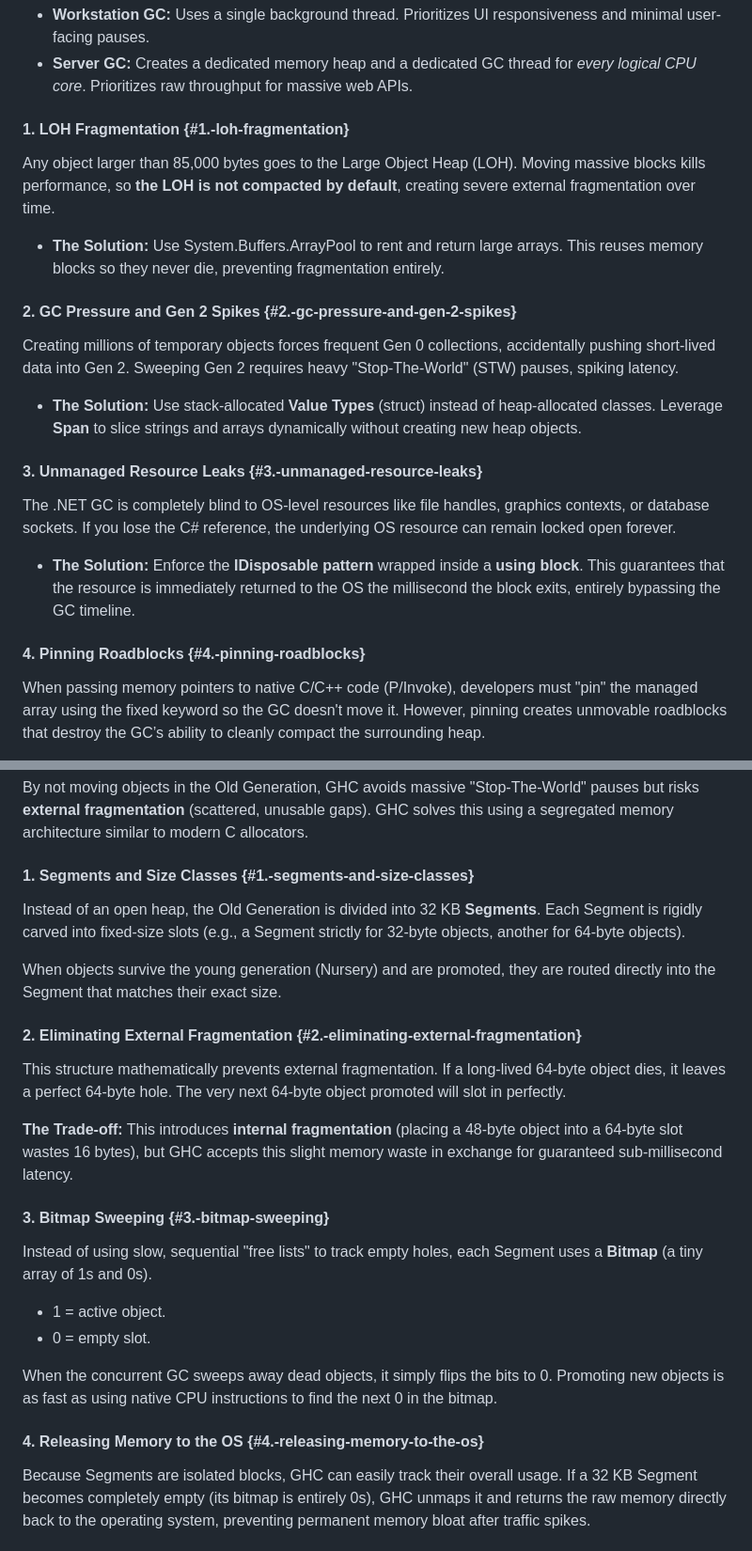
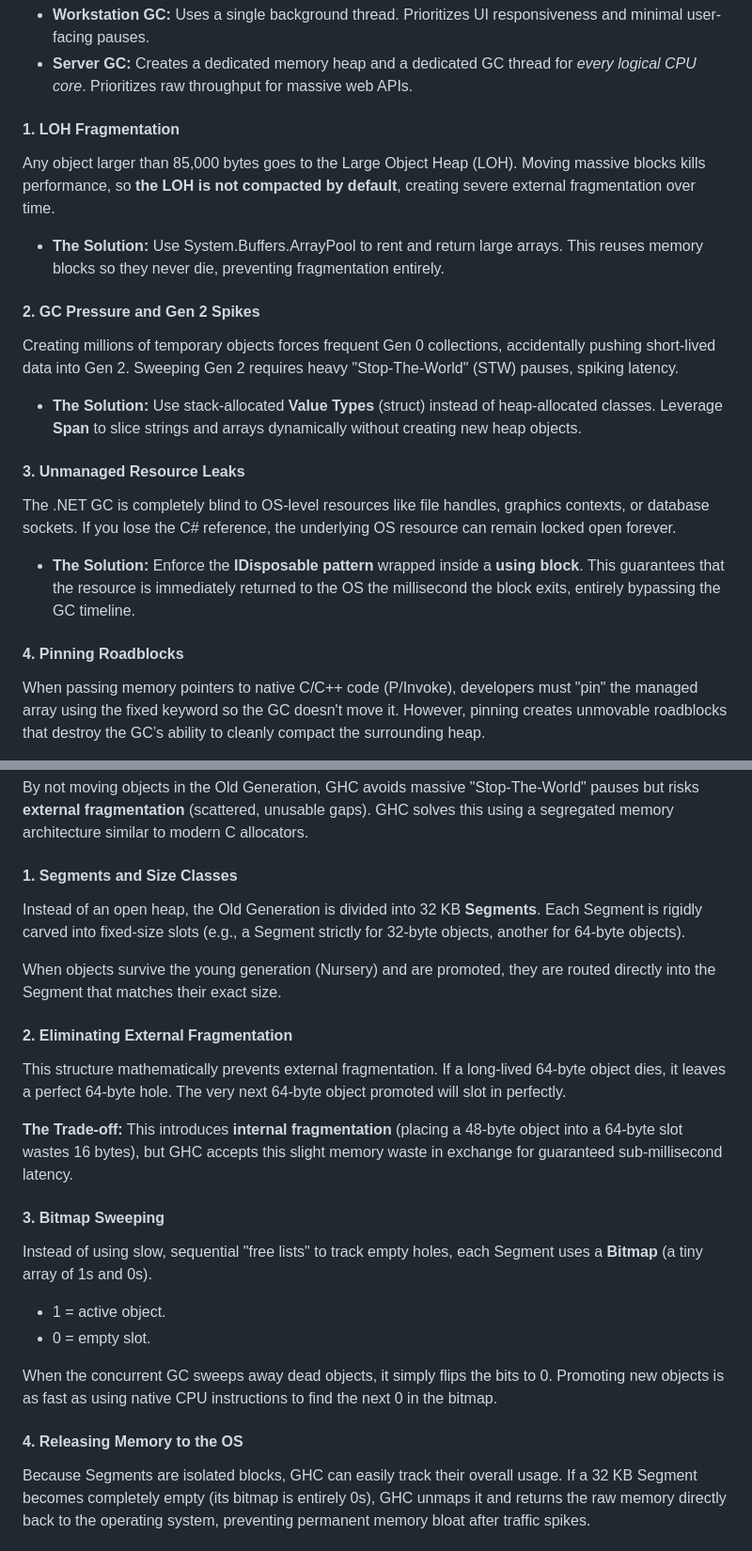
Before and after one commit to k3karthic/exercism, a Markdown page: memory_management_by_language.md, 2 parts joined by grey strips. Shown at 94% size. GitHub-like rendering.

```diff
--- a/memory_management_by_language.md
+++ b/memory_management_by_language.md
@@ -170,25 +185,25 @@ Moving massive blocks of memory kills performance. Any object larger than 85,000
 * **Workstation GC:** Uses a single background thread. Prioritizes UI responsiveness and minimal user-facing pauses.
 * **Server GC:** Creates a dedicated memory heap and a dedicated GC thread for *every logical CPU core*. Prioritizes raw throughput for massive web APIs.
 
-#### **1\. LOH Fragmentation** {#1.-loh-fragmentation}
+#### **1\. LOH Fragmentation**
 
 Any object larger than 85,000 bytes goes to the Large Object Heap (LOH). Moving massive blocks kills performance, so **the LOH is not compacted by default**, creating severe external fragmentation over time.
 
 * **The Solution:** Use System.Buffers.ArrayPool to rent and return large arrays. This reuses memory blocks so they never die, preventing fragmentation entirely.
 
-#### **2\. GC Pressure and Gen 2 Spikes** {#2.-gc-pressure-and-gen-2-spikes}
+#### **2\. GC Pressure and Gen 2 Spikes**
 
 Creating millions of temporary objects forces frequent Gen 0 collections, accidentally pushing short-lived data into Gen 2\. Sweeping Gen 2 requires heavy "Stop-The-World" (STW) pauses, spiking latency.
 
 * **The Solution:** Use stack-allocated **Value Types** (struct) instead of heap-allocated classes. Leverage **Span** to slice strings and arrays dynamically without creating new heap objects.
 
-#### **3\. Unmanaged Resource Leaks** {#3.-unmanaged-resource-leaks}
+#### **3\. Unmanaged Resource Leaks**
 
 The .NET GC is completely blind to OS-level resources like file handles, graphics contexts, or database sockets. If you lose the C\# reference, the underlying OS resource can remain locked open forever.
 
 * **The Solution:** Enforce the **IDisposable pattern** wrapped inside a **using block**. This guarantees that the resource is immediately returned to the OS the millisecond the block exits, entirely bypassing the GC timeline.
 
-#### **4\. Pinning Roadblocks** {#4.-pinning-roadblocks}
+#### **4\. Pinning Roadblocks**
 
 When passing memory pointers to native C/C++ code (P/Invoke), developers must "pin" the managed array using the fixed keyword so the GC doesn't move it. However, pinning creates unmovable roadblocks that destroy the GC’s ability to cleanly compact the surrounding heap.
 
@@ -213,19 +228,19 @@ To fix server latency, GHC introduced an opt-in hybrid collector (--nonmoving-gc
 
 By not moving objects in the Old Generation, GHC avoids massive "Stop-The-World" pauses but risks **external fragmentation** (scattered, unusable gaps). GHC solves this using a segregated memory architecture similar to modern C allocators.
 
-#### **1\. Segments and Size Classes** {#1.-segments-and-size-classes}
+#### **1\. Segments and Size Classes**
 
 Instead of an open heap, the Old Generation is divided into 32 KB **Segments**. Each Segment is rigidly carved into fixed-size slots (e.g., a Segment strictly for 32-byte objects, another for 64-byte objects).
 
 When objects survive the young generation (Nursery) and are promoted, they are routed directly into the Segment that matches their exact size.
 
-#### **2\. Eliminating External Fragmentation** {#2.-eliminating-external-fragmentation}
+#### **2\. Eliminating External Fragmentation**
 
 This structure mathematically prevents external fragmentation. If a long-lived 64-byte object dies, it leaves a perfect 64-byte hole. The very next 64-byte object promoted will slot in perfectly.
 
 **The Trade-off:** This introduces **internal fragmentation** (placing a 48-byte object into a 64-byte slot wastes 16 bytes), but GHC accepts this slight memory waste in exchange for guaranteed sub-millisecond latency.
 
-#### **3\. Bitmap Sweeping** {#3.-bitmap-sweeping}
+#### **3\. Bitmap Sweeping**
 
 Instead of using slow, sequential "free lists" to track empty holes, each Segment uses a **Bitmap** (a tiny array of 1s and 0s).
 
@@ -234,7 +249,7 @@ Instead of using slow, sequential "free lists" to track empty holes, each Segmen
 
 When the concurrent GC sweeps away dead objects, it simply flips the bits to 0\. Promoting new objects is as fast as using native CPU instructions to find the next 0 in the bitmap.
 
-#### **4\. Releasing Memory to the OS** {#4.-releasing-memory-to-the-os}
+#### **4\. Releasing Memory to the OS**
 
 Because Segments are isolated blocks, GHC can easily track their overall usage. If a 32 KB Segment becomes completely empty (its bitmap is entirely 0s), GHC unmaps it and returns the raw memory directly back to the operating system, preventing permanent memory bloat after traffic spikes.
 
```
Also changed, not shown: other parts of memory_management_by_language.md (+24 -23 lines).
